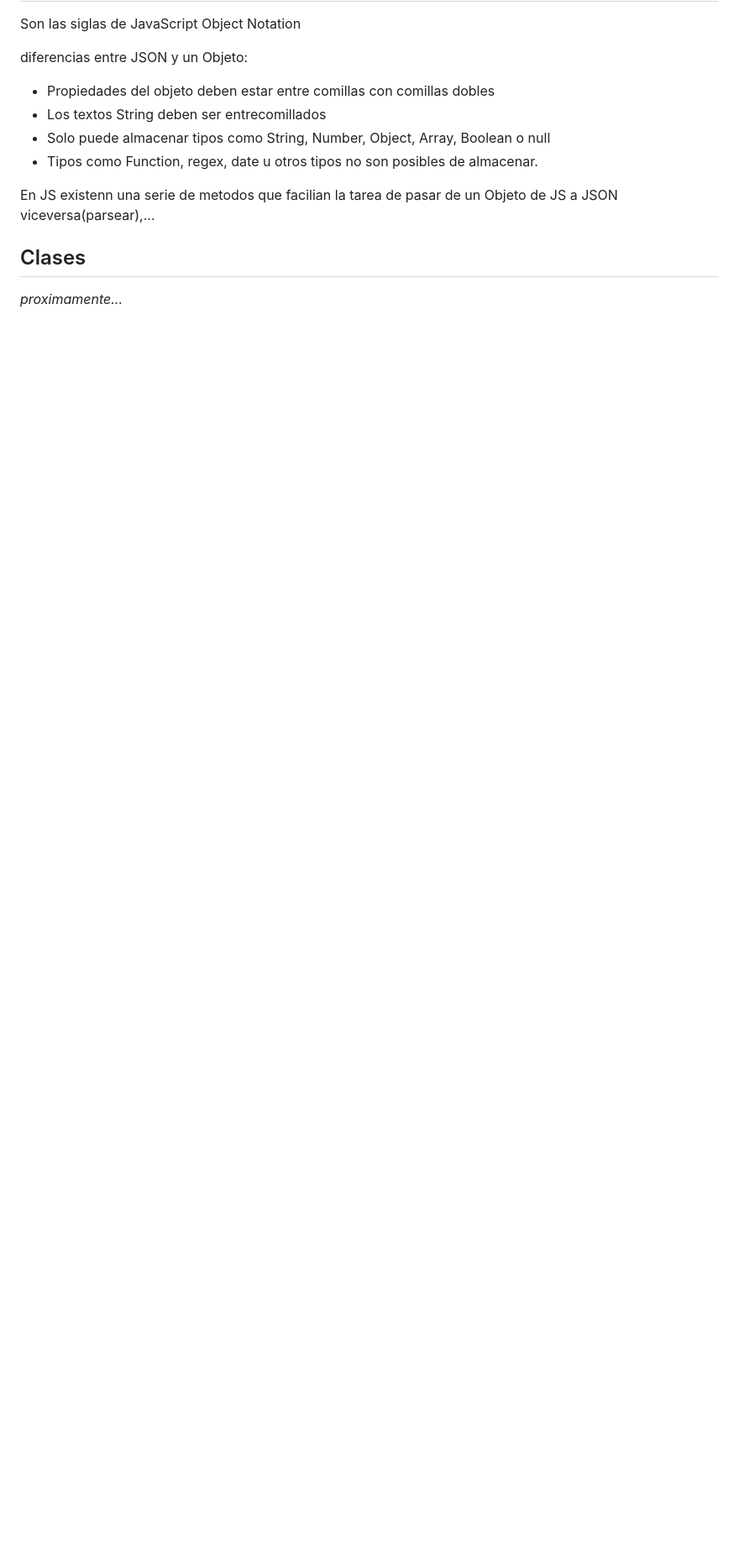
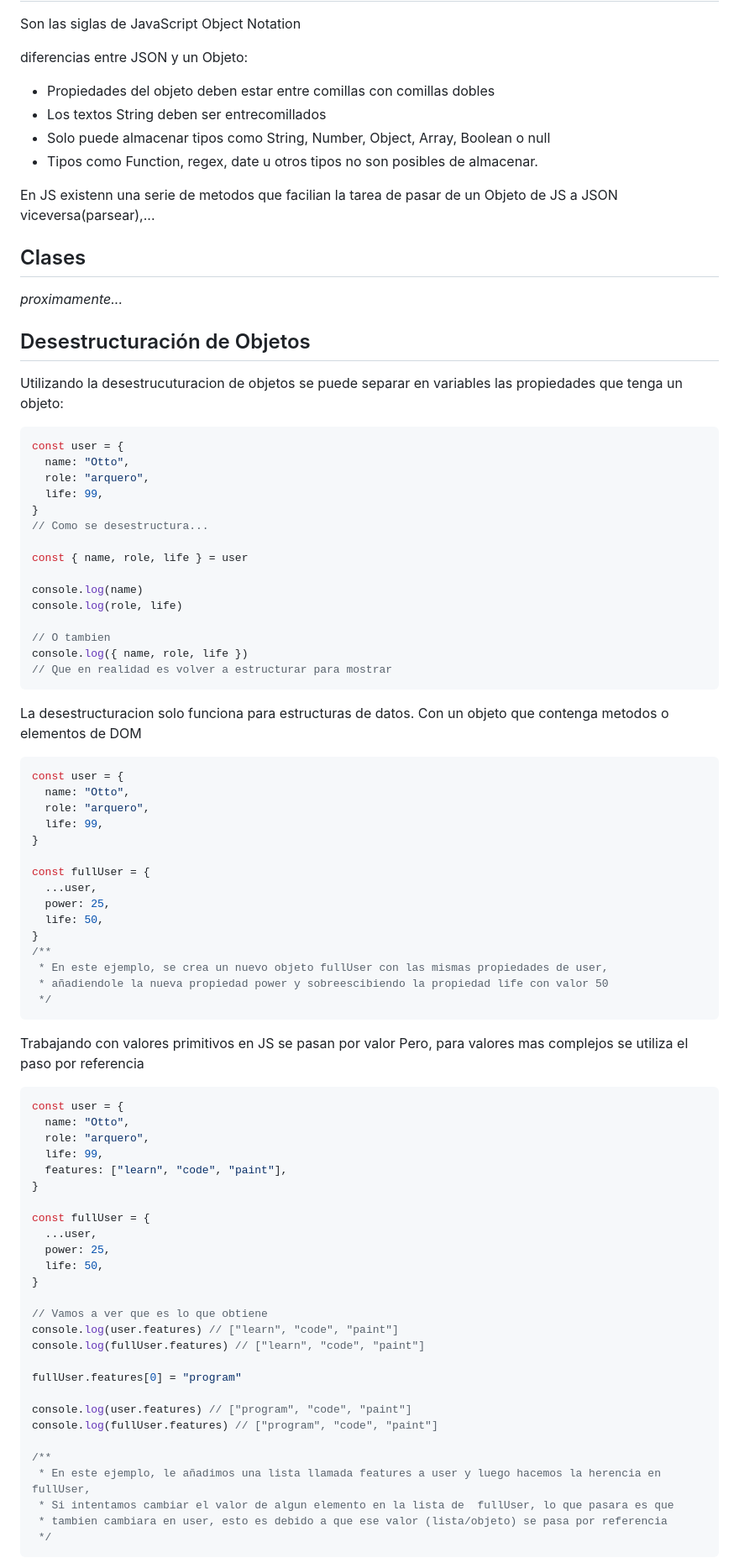
Before and after one commit to IanDAW2/GitHubProject, a Markdown page: documentos/JavaScript.md, the part around one of its changes. Shown at 84% size. Rendered like a GitHub page; blank space fills up the shorter version.

Commit message:
Documentacion actualizada 10-11

````diff
--- a/documentos/JavaScript.md
+++ b/documentos/JavaScript.md
@@ -790,3 +792,79 @@ En JS existenn una serie de metodos que facilian la tarea de pasar de un Objeto
 
 _proximamente..._
 
+## Desestructuración de Objetos
+
+Utilizando la desestrucuturacion de objetos se puede separar en variables las propiedades que tenga un objeto:
+
+```js
+const user = {
+  name: "Otto",
+  role: "arquero",
+  life: 99,
+}
+// Como se desestructura...
+
+const { name, role, life } = user
+
+console.log(name)
+console.log(role, life)
+
+// O tambien
+console.log({ name, role, life })
+// Que en realidad es volver a estructurar para mostrar
+```
+
+La desestructuracion solo funciona para estructuras de datos.
+Con un objeto que contenga metodos o elementos de DOM
+
+```js
+const user = {
+  name: "Otto",
+  role: "arquero",
+  life: 99,
+}
+
+const fullUser = {
+  ...user,
+  power: 25,
+  life: 50,
+}
+/**
+ * En este ejemplo, se crea un nuevo objeto fullUser con las mismas propiedades de user,
+ * añadiendole la nueva propiedad power y sobreescibiendo la propiedad life con valor 50
+ */
+```
+
+Trabajando con valores primitivos en JS se pasan por valor
+Pero, para valores mas complejos se utiliza el paso por referencia
+
+```js
+const user = {
+  name: "Otto",
+  role: "arquero",
+  life: 99,
+  features: ["learn", "code", "paint"],
+}
+
+const fullUser = {
+  ...user,
+  power: 25,
+  life: 50,
+}
+
+// Vamos a ver que es lo que obtiene
+console.log(user.features) // ["learn", "code", "paint"]
+console.log(fullUser.features) // ["learn", "code", "paint"]
+
+fullUser.features[0] = "program"
+
+console.log(user.features) // ["program", "code", "paint"]
+console.log(fullUser.features) // ["program", "code", "paint"]
+
+/**
+ * En este ejemplo, le añadimos una lista llamada features a user y luego hacemos la herencia en fullUser,
+ * Si intentamos cambiar el valor de algun elemento en la lista de  fullUser, lo que pasara es que
+ * tambien cambiara en user, esto es debido a que ese valor (lista/objeto) se pasa por referencia
+ */
+```
+
````
Also changed, not shown: other parts of documentos/JavaScript.md (+45 -3 lines).
